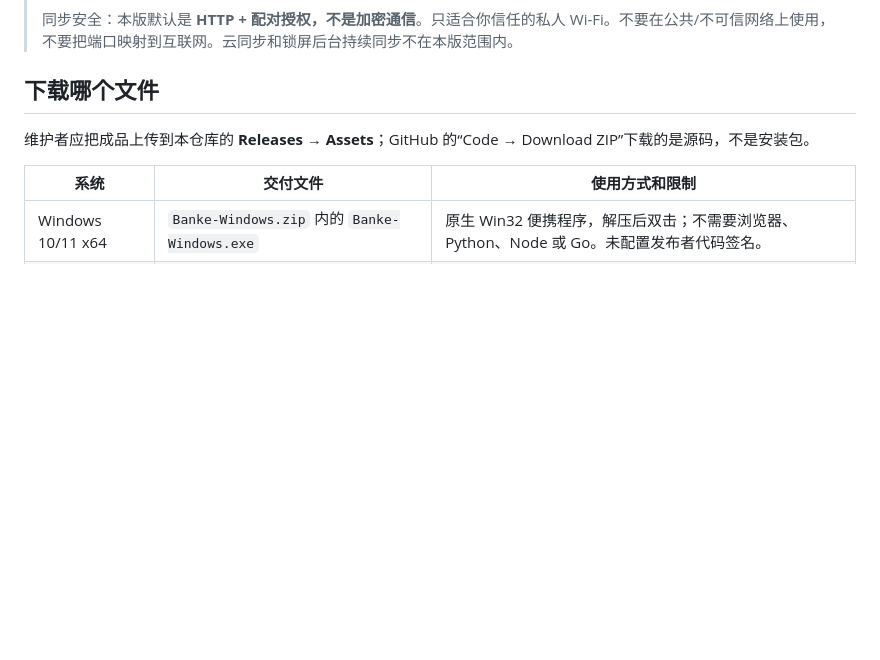
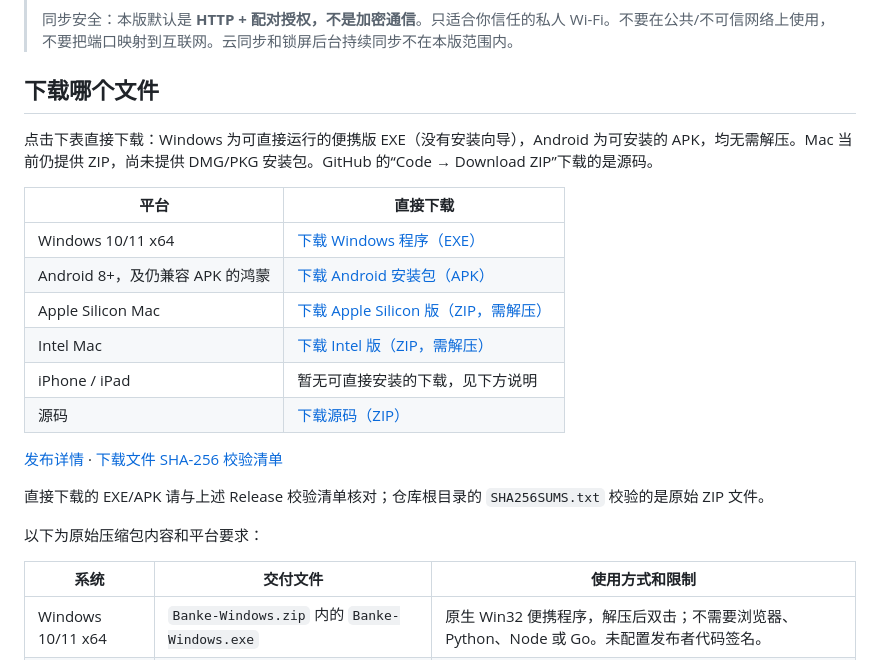
Before and after one commit to Hash012/Banke, a Markdown page: README.md, the part around the change. Drawn GitHub-style; blank space fills up the shorter version.

Commit message:
docs: add direct release downloads for Windows and Android

```diff
--- a/README.md
+++ b/README.md
@@ -12,7 +12,22 @@
 
 ## 下载哪个文件
 
-维护者应把成品上传到本仓库的 **Releases → Assets**；GitHub 的“Code → Download ZIP”下载的是源码，不是安装包。
+点击下表直接下载：Windows 为可直接运行的便携版 EXE（没有安装向导），Android 为可安装的 APK，均无需解压。Mac 当前仍提供 ZIP，尚未提供 DMG/PKG 安装包。GitHub 的“Code → Download ZIP”下载的是源码。
+
+| 平台 | 直接下载 |
+| --- | --- |
+| Windows 10/11 x64 | [下载 Windows 程序（EXE）](https://github.com/Hash012/Banke/releases/download/v1.1.0/Banke-Windows.exe) |
+| Android 8+，及仍兼容 APK 的鸿蒙 | [下载 Android 安装包（APK）](https://github.com/Hash012/Banke/releases/download/v1.1.0/Banke-Android.apk) |
+| Apple Silicon Mac | [下载 Apple Silicon 版（ZIP，需解压）](https://github.com/Hash012/Banke/releases/download/v1.1.0/Banke-Mac-arm64.zip) |
+| Intel Mac | [下载 Intel 版（ZIP，需解压）](https://github.com/Hash012/Banke/releases/download/v1.1.0/Banke-Mac-intel.zip) |
+| iPhone / iPad | 暂无可直接安装的下载，见下方说明 |
+| 源码 | [下载源码（ZIP）](https://github.com/Hash012/Banke/releases/download/v1.1.0/Banke-Source.zip) |
+
+[发布详情](https://github.com/Hash012/Banke/releases/tag/v1.1.0) · [下载文件 SHA-256 校验清单](https://github.com/Hash012/Banke/releases/download/v1.1.0/SHA256SUMS.txt)
+
+直接下载的 EXE/APK 请与上述 Release 校验清单核对；仓库根目录的 `SHA256SUMS.txt` 校验的是原始 ZIP 文件。
+
+以下为原始压缩包内容和平台要求：
 
 | 系统 | 交付文件 | 使用方式和限制 |
 | --- | --- | --- |
```
